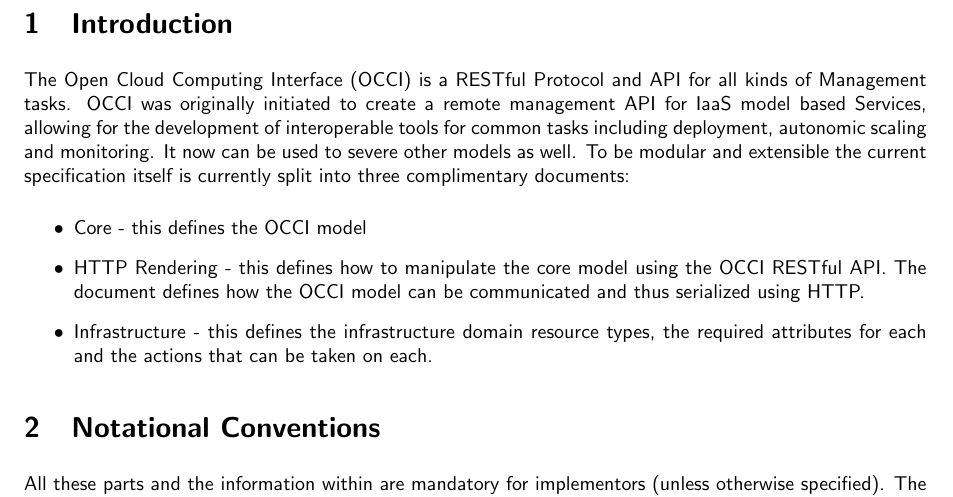
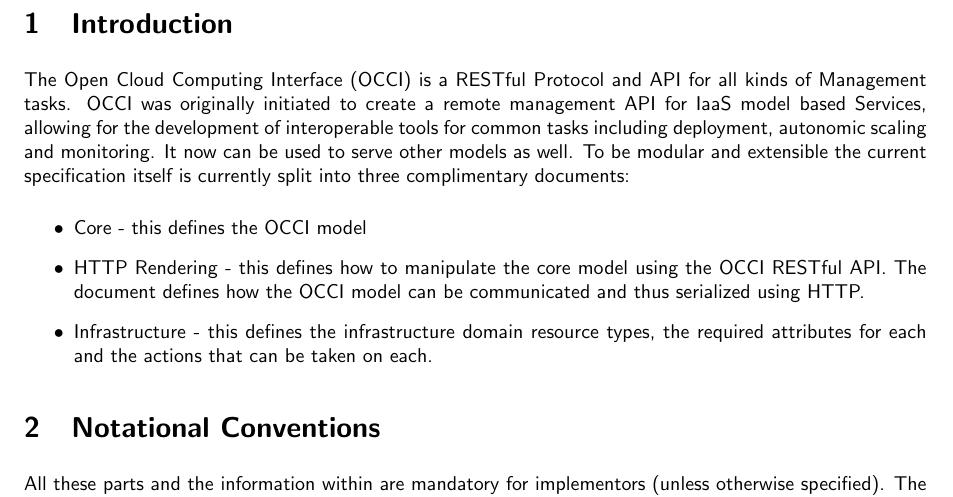
Before and after one commit to occiware/occi-wg, a LaTeX document (http_rendering.tex, which reads include/introduction.tex): part of page 4 of 11, cut so that both start at the same text. Compiled offline with pdfLaTeX.

Commit message:
- spelling bug
git-svn-id: file://localhost/tmp/svn2git/occi-wg/svn/trunk@271 03f8628b-ed47-4a1f-bca9-bd5ac709a1f8

```diff
--- a/include/introduction.tex
+++ b/include/introduction.tex
@@ -3,7 +3,7 @@ API for all kinds of Management tasks. OCCI was originally initiated
 to create a remote management API for IaaS model based Services,
 allowing for the development of interoperable tools for common tasks
 including deployment, autonomic scaling and monitoring. It now can be
-used to severe other models as well. To be modular and extensible the
+used to serve other models as well. To be modular and extensible the
 current specification itself is currently split into three
 complimentary documents:
 
```
